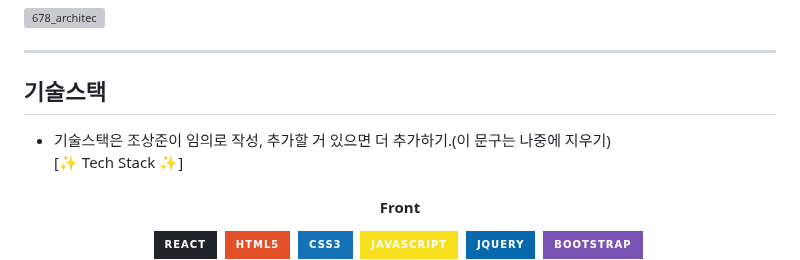
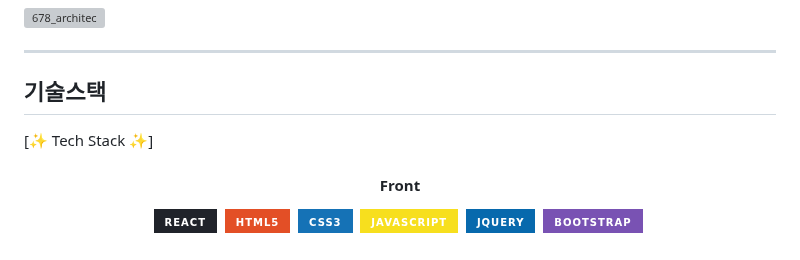
Before and after one commit to ming9ne/678, a Markdown page: README.md, the part around the change. Drawn GitHub-style; badges without logos; grey boxes are pictures that could not be loaded.

```diff
--- a/README.md
+++ b/README.md
@@ -61,7 +61,7 @@
 
 <!--기술 스택 뱃지 처리-->
 ## 기술스택
-- 기술스택은 조상준이 임의로 작성, 추가할 거 있으면 더 추가하기.(이 문구는 나중에 지우기)<br>
+
 [✨ Tech Stack ✨]
 <div align="center">
   <h4>Front</h4>
```
